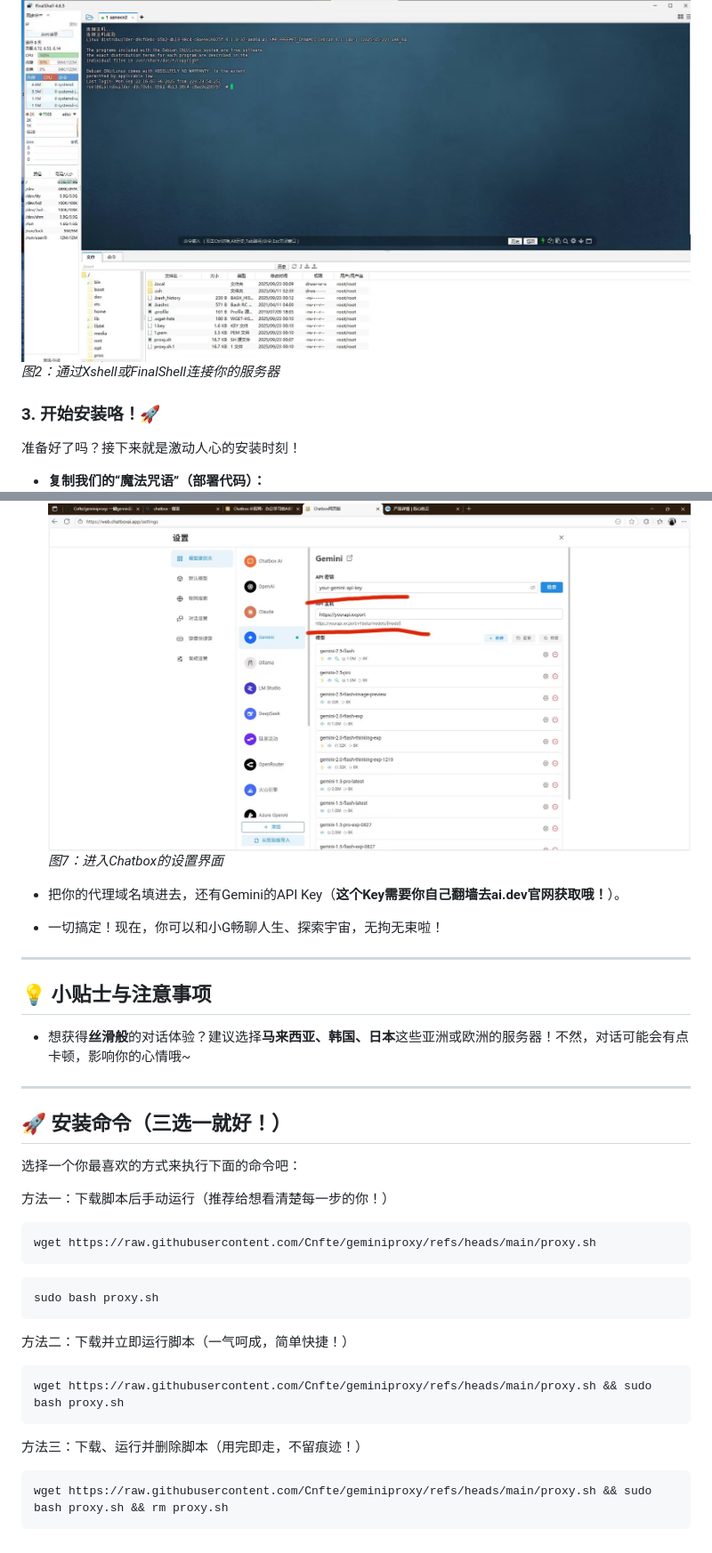
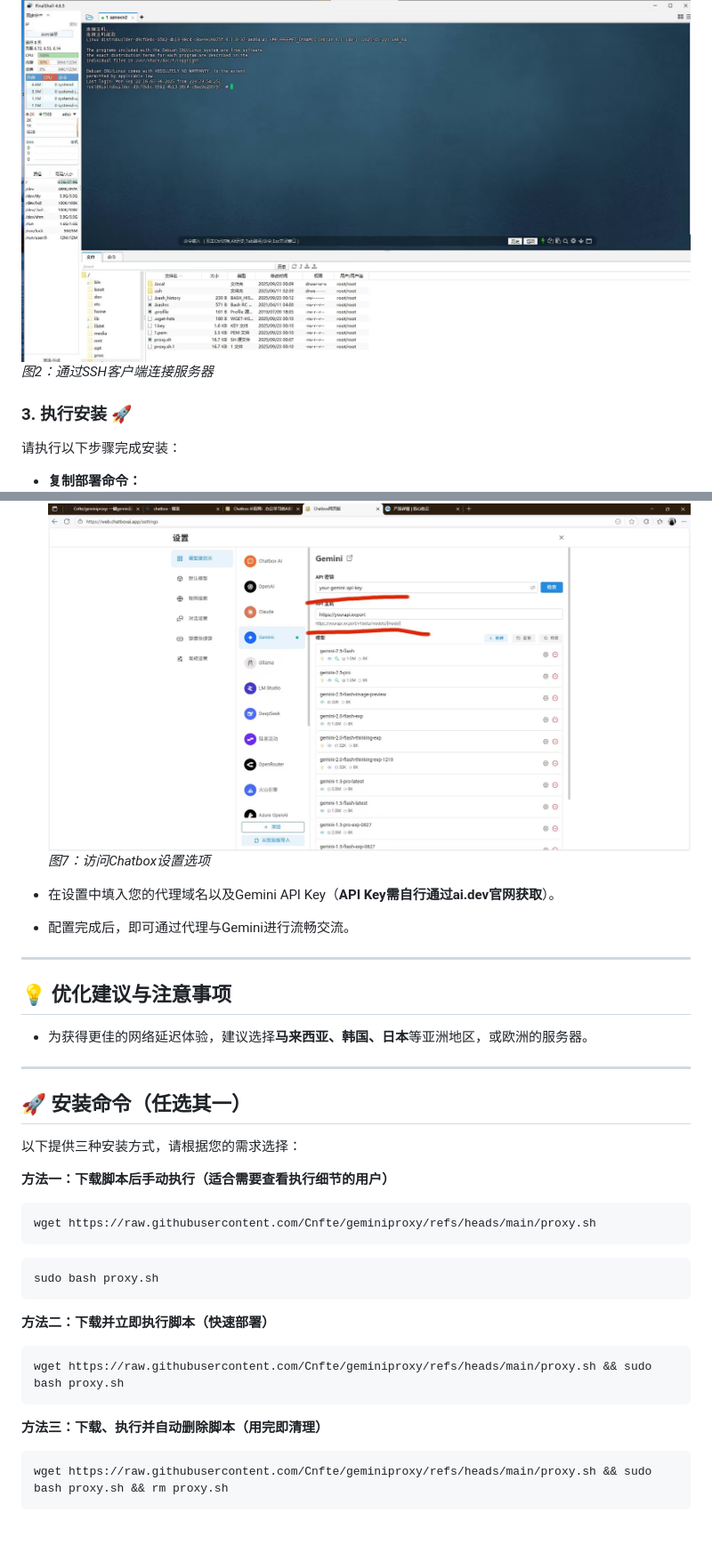
Before and after one commit to Cnfte/geminiproxy, a Markdown page: README.md, 2 parts joined by grey strips. Shown at 89% size. Drawn GitHub-style.

````diff
--- a/README.md
+++ b/README.md
@@ -31,9 +33,9 @@
 
 ![使用SSH工具连接到服务器](img/2.jpg)
-*图2：通过Xshell或FinalShell连接你的服务器*
+*图2：通过SSH客户端连接服务器*
 
-### 3. 开始安装咯！🚀
-准备好了吗？接下来就是激动人心的安装时刻！
+### 3. 执行安装 🚀
+请执行以下步骤完成安装：
 
-*   **复制我们的“魔法咒语”（部署代码）：**
+*   **复制部署命令：**
     ![复制部署代码](img/3.jpg)
@@ -62,22 +64,22 @@
     ![点击设置按钮](img/7.jpg)
-    *图7：进入Chatbox的设置界面*
+    *图7：访问Chatbox设置选项*
 
-*   把你的代理域名填进去，还有Gemini的API Key（**这个Key需要你自己翻墙去ai.dev官网获取哦！**）。
-*   一切搞定！现在，你可以和小G畅聊人生、探索宇宙，无拘无束啦！
+*   在设置中填入您的代理域名以及Gemini API Key（**API Key需自行通过ai.dev官网获取**）。
+*   配置完成后，即可通过代理与Gemini进行流畅交流。
 
 ---
 
-## 💡 小贴士与注意事项
+## 💡 优化建议与注意事项
 
-*   想获得**丝滑般**的对话体验？建议选择**马来西亚、韩国、日本**这些亚洲或欧洲的服务器！不然，对话可能会有点卡顿，影响你的心情哦~
+*   为获得更佳的网络延迟体验，建议选择**马来西亚、韩国、日本**等亚洲地区，或欧洲的服务器。
 
 ---
 
-## 🚀 安装命令（三选一就好！）
+## 🚀 安装命令（任选其一）
 
-选择一个你最喜欢的方式来执行下面的命令吧：
+以下提供三种安装方式，请根据您的需求选择：
 
-方法一：下载脚本后手动运行（推荐给想看清楚每一步的你！）
+**方法一：下载脚本后手动执行（适合需要查看执行细节的用户）**
 
 ```shell
 wget https://raw.githubusercontent.com/Cnfte/geminiproxy/refs/heads/main/proxy.sh
@@ -85,11 +87,13 @@ wget https://raw.githubusercontent.com/Cnfte/geminiproxy/refs/heads/main/proxy.s
 ```shell
 sudo bash proxy.sh
 ```
-方法二：下载并立即运行脚本（一气呵成，简单快捷！）
+
+**方法二：下载并立即执行脚本（快速部署）**
 ```shell
 wget https://raw.githubusercontent.com/Cnfte/geminiproxy/refs/heads/main/proxy.sh && sudo bash proxy.sh
 ```
-方法三：下载、运行并删除脚本（用完即走，不留痕迹！）
+
+**方法三：下载、执行并自动删除脚本（用完即清理）**
 ```shell
 wget https://raw.githubusercontent.com/Cnfte/geminiproxy/refs/heads/main/proxy.sh && sudo bash proxy.sh && rm proxy.sh
 ```
````
Also changed, not shown: other parts of README.md (+33 -31 lines).
